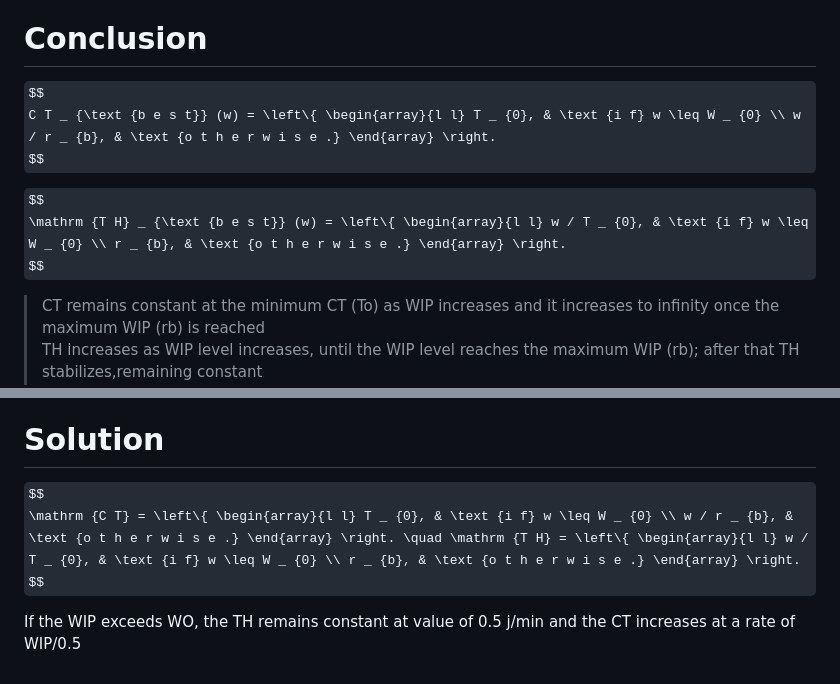
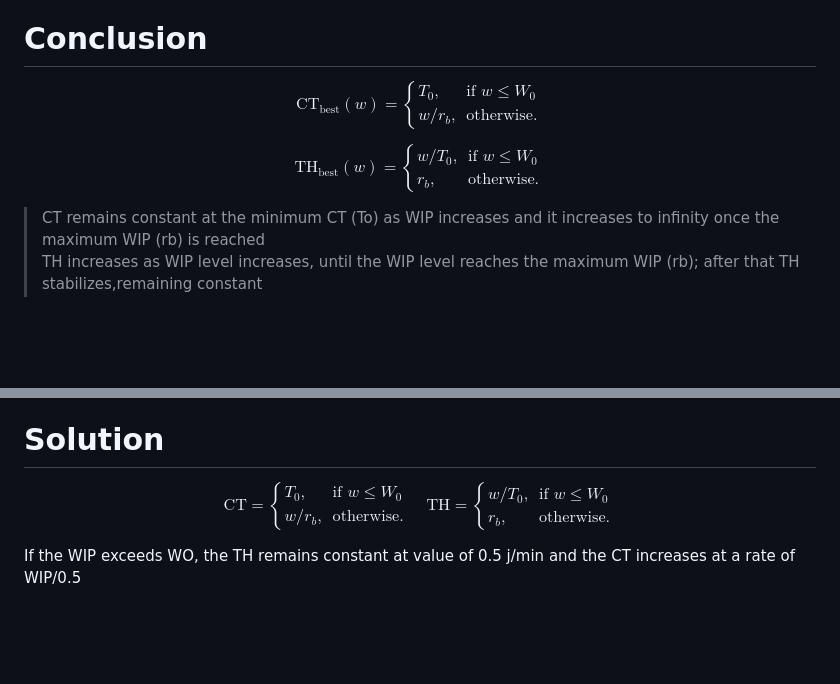
Before and after one commit to danielaschiochet/knowledge-base, a Markdown page: 02_Introduction_Factory_Models_with_solutions.md, 2 parts joined by grey strips. Drawn GitHub-style; some formulas as TeX source; blank space fills up the shorter version.

Commit message:
Fixed code errors

```diff
--- a/02_Introduction_Factory_Models_with_solutions.md
+++ b/02_Introduction_Factory_Models_with_solutions.md
@@ -575,11 +575,11 @@ V Thus at no expense, the factory can maintain its current throughput rate and r
 # Conclusion
 
 $$
-C T _ {\text {b e s t}} (w) = \left\{ \begin{array}{l l} T _ {0}, & \text {i f} w \leq W _ {0} \\ w / r _ {b}, & \text {o t h e r w i s e .} \end{array} \right.
+\mathrm{CT}_{\mathrm{best}}(w) = \left\{ \begin{array}{ll} T_0, & \text{if } w \leq W_0 \\ w / r_b, & \text{otherwise.} \end{array} \right.
 $$
 
 $$
-\mathrm {T H} _ {\text {b e s t}} (w) = \left\{ \begin{array}{l l} w / T _ {0}, & \text {i f} w \leq W _ {0} \\ r _ {b}, & \text {o t h e r w i s e .} \end{array} \right.
+\mathrm{TH}_{\mathrm{best}}(w) = \left\{ \begin{array}{ll} w / T_0, & \text{if } w \leq W_0 \\ r_b, & \text{otherwise.} \end{array} \right.
 $$
 
 > CT remains constant at the minimum CT (To) as WIP increases and it increases to infinity once the maximum WIP (rb) is reached
@@ -783,8 +783,6 @@ The values calculated below the table represent the theoretical performance boun
 
 # Solution
 
-$$
-\mathrm {C T} = \left\{ \begin{array}{l l} T _ {0}, & \text {i f} w \leq W _ {0} \\ w / r _ {b}, & \text {o t h e r w i s e .} \end{array} \right. \quad \mathrm {T H} = \left\{ \begin{array}{l l} w / T _ {0}, & \text {i f} w \leq W _ {0} \\ r _ {b}, & \text {o t h e r w i s e .} \end{array} \right.
-$$
+$$\mathrm{CT} = \left\{ \begin{array}{ll} T_0, & \text{if } w \leq W_0 \\ w / r_b, & \text{otherwise.} \end{array} \right. \quad \mathrm{TH} = \left\{ \begin{array}{ll} w / T_0, & \text{if } w \leq W_0 \\ r_b, & \text{otherwise.} \end{array} \right.$$
 
 If the WIP exceeds WO, the TH remains constant at value of 0.5 j/min and the CT increases at a rate of WIP/0.5
```
